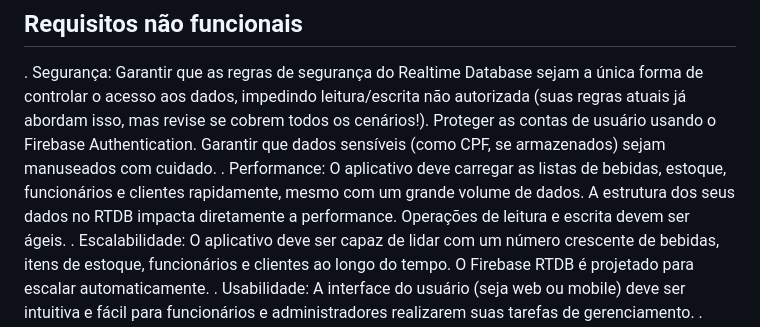
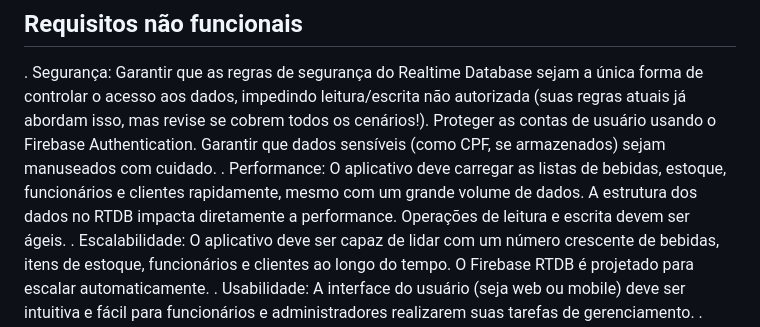
Before and after one commit to VitorBD32/App-Bebidas, a Markdown page: README.md, the part around the change. Drawn GitHub-style.

```diff
--- a/README.md
+++ b/README.md
@@ -37,7 +37,7 @@ Projeto baseado em estoque de bebidas, feito para gerenciar as bebidas usando pr
       Proteger as contas de usuário usando o Firebase Authentication.
       Garantir que dados sensíveis (como CPF, se armazenados) sejam manuseados com cuidado.
   . Performance:
-      O aplicativo deve carregar as listas de bebidas, estoque, funcionários e clientes rapidamente, mesmo com um grande volume de dados. A estrutura dos seus dados no RTDB impacta diretamente a performance.
+      O aplicativo deve carregar as listas de bebidas, estoque, funcionários e clientes rapidamente, mesmo com um grande volume de dados. A estrutura dos dados no RTDB impacta diretamente a performance.
       Operações de leitura e escrita devem ser ágeis.
   . Escalabilidade:
       O aplicativo deve ser capaz de lidar com um número crescente de bebidas, itens de estoque, funcionários e clientes ao longo do tempo. O Firebase RTDB é projetado para escalar automaticamente.
```
